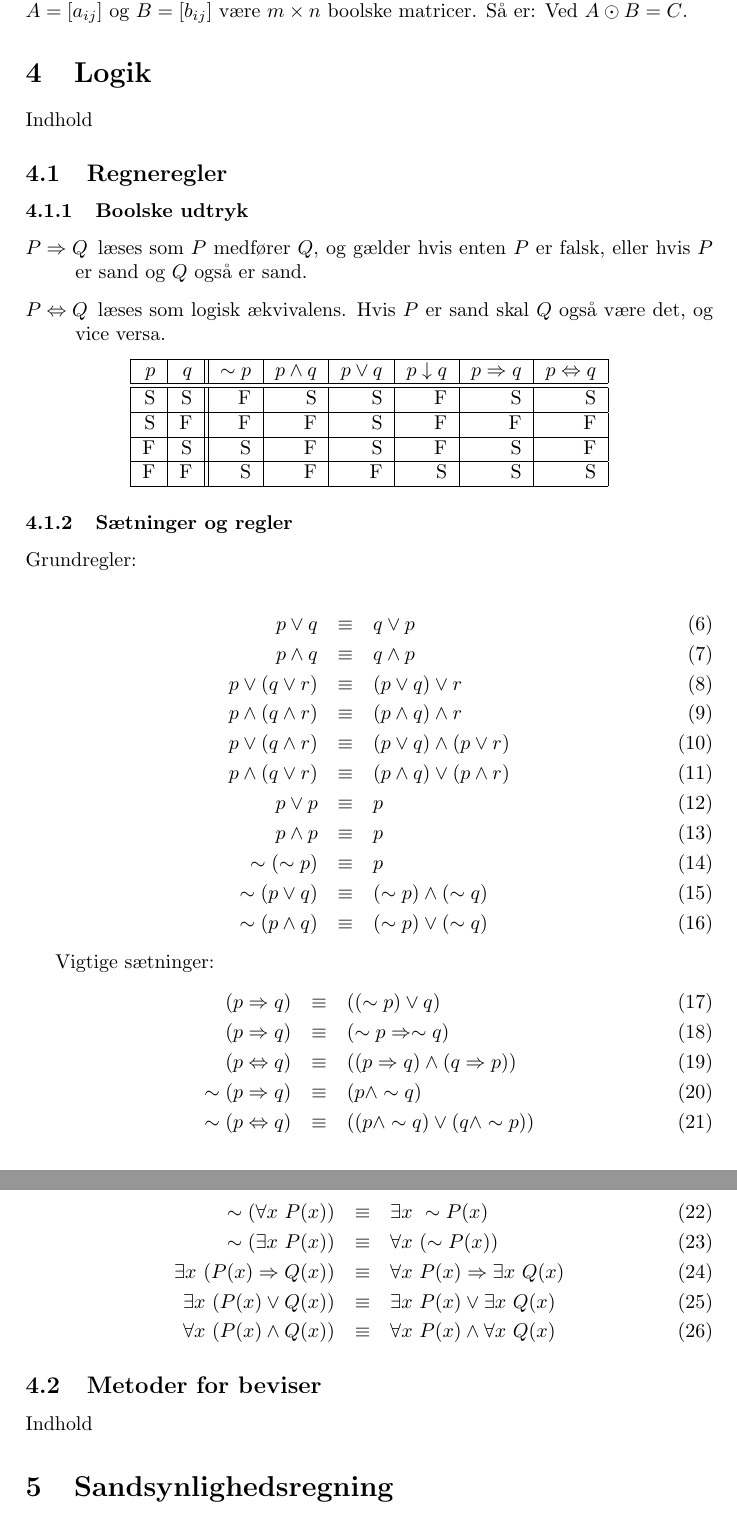
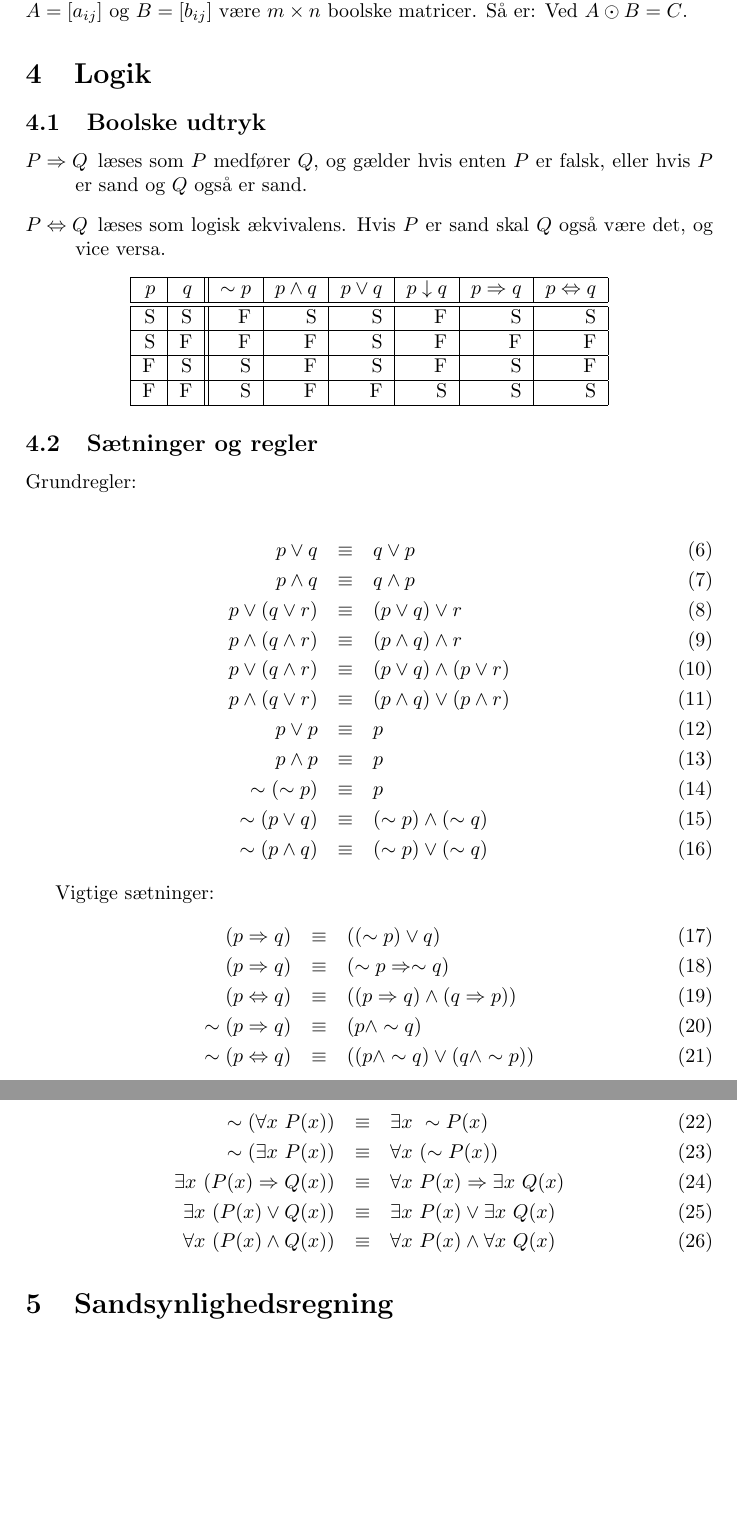
Before and after one commit to taa/dims, a LaTeX document (cheatsheet.tex): two parts of pages 5 and 6 of 8 before the commit and two parts of pages 4 and 5 of 7 after it, joined at a grey line, cut so that both start at the same text, the shorter picture padded with empty space. Compiled offline with pdfLaTeX.

Commit message:
Remove some redundancy

```diff
--- a/cheatsheet.tex
+++ b/cheatsheet.tex
@@ -98,11 +98,8 @@
       Ved $A \odot B = C$.
 
 \section{Logik}
-Indhold
 
-\subsection{Regneregler}
-
-\subsubsection{Boolske udtryk}
+\subsection{Boolske udtryk}
 
 \begin{description}
 \item[$P \Rightarrow Q$] læses som $P$ medfører $Q$, og gælder hvis enten $P$ er falsk,
@@ -128,7 +125,7 @@ Indhold
 \end{tabular}
 \end{center}
 
-\subsubsection{Sætninger og regler}
+\subsection{Sætninger og regler}
 
 Grundregler:
 
@@ -163,9 +160,6 @@ Flere vigtige sætninger:
 \exists x~(P(x) \vee Q(x)) &\equiv& \exists x~P(x) \vee \exists x~Q(x) \\
 \forall x~(P(x) \wedge Q(x)) &\equiv& \forall x~P(x) \wedge \forall x~Q(x)
 \end{eqnarray}
-
-\subsection{Metoder for beviser}
-Indhold
 
 \section{Sandsynlighedsregning}
 
```
